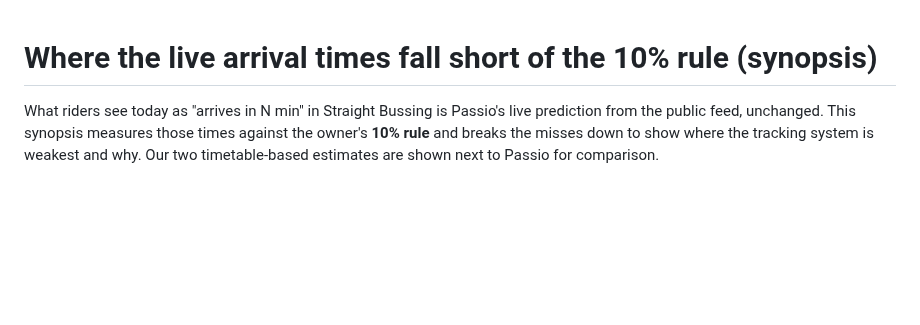
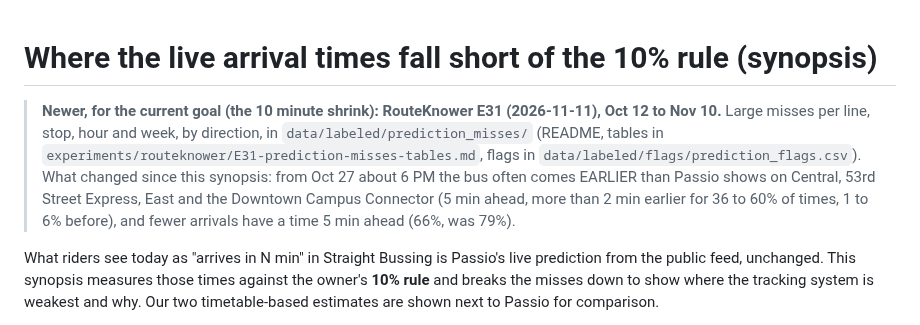
Before and after one commit to blobberus/straight-bussing, a Markdown page: docs/TEN-PERCENT-SHORTFALLS.md, the part around the change. GitHub-like rendering; blank space fills up the shorter version.

Commit message:
10% rule synopsis: a pointer to E31 for the current goal and what changed since
The synopsis (E24, Oct 12 to 24, the 10% rule) now opens with a note: per-line large misses
under the 10 minute shrink are in RouteKnower E31 and data/labeled/prediction_misses, and since
Oct 27 evening the bus often comes earlier than shown on four lines.

Co-Authored-By: Claude Opus 5.5 <noreply@anthropic.com>

```diff
--- a/docs/TEN-PERCENT-SHORTFALLS.md
+++ b/docs/TEN-PERCENT-SHORTFALLS.md
@@ -1,4 +1,6 @@
 # Where the live arrival times fall short of the 10% rule (synopsis)
+
+> **Newer, for the current goal (the 10 minute shrink): RouteKnower E31 (2026-11-11), Oct 12 to Nov 10.** Large misses per line, stop, hour and week, by direction, in `data/labeled/prediction_misses/` (README, tables in `experiments/routeknower/E31-prediction-misses-tables.md`, flags in `data/labeled/flags/prediction_flags.csv`). What changed since this synopsis: from Oct 27 about 6 PM the bus often comes EARLIER than Passio shows on Central, 53rd Street Express, East and the Downtown Campus Connector (5 min ahead, more than 2 min earlier for 36 to 60% of times, 1 to 6% before), and fewer arrivals have a time 5 min ahead (66%, was 79%).
 
 What riders see today as "arrives in N min" in Straight Bussing is Passio's live prediction from the public feed,
 unchanged. This synopsis measures those times against the owner's **10% rule** and breaks the misses down to show
```
